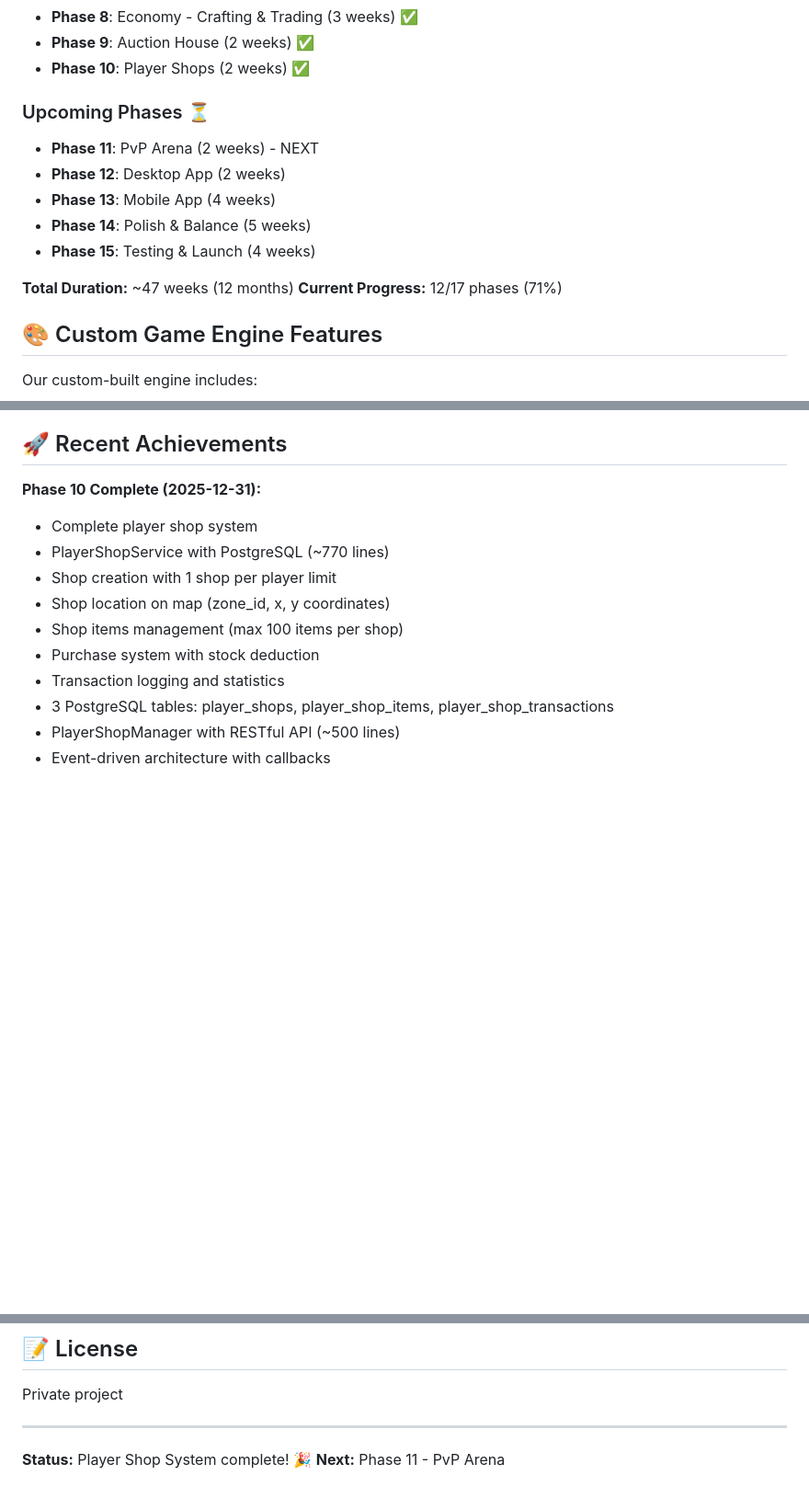
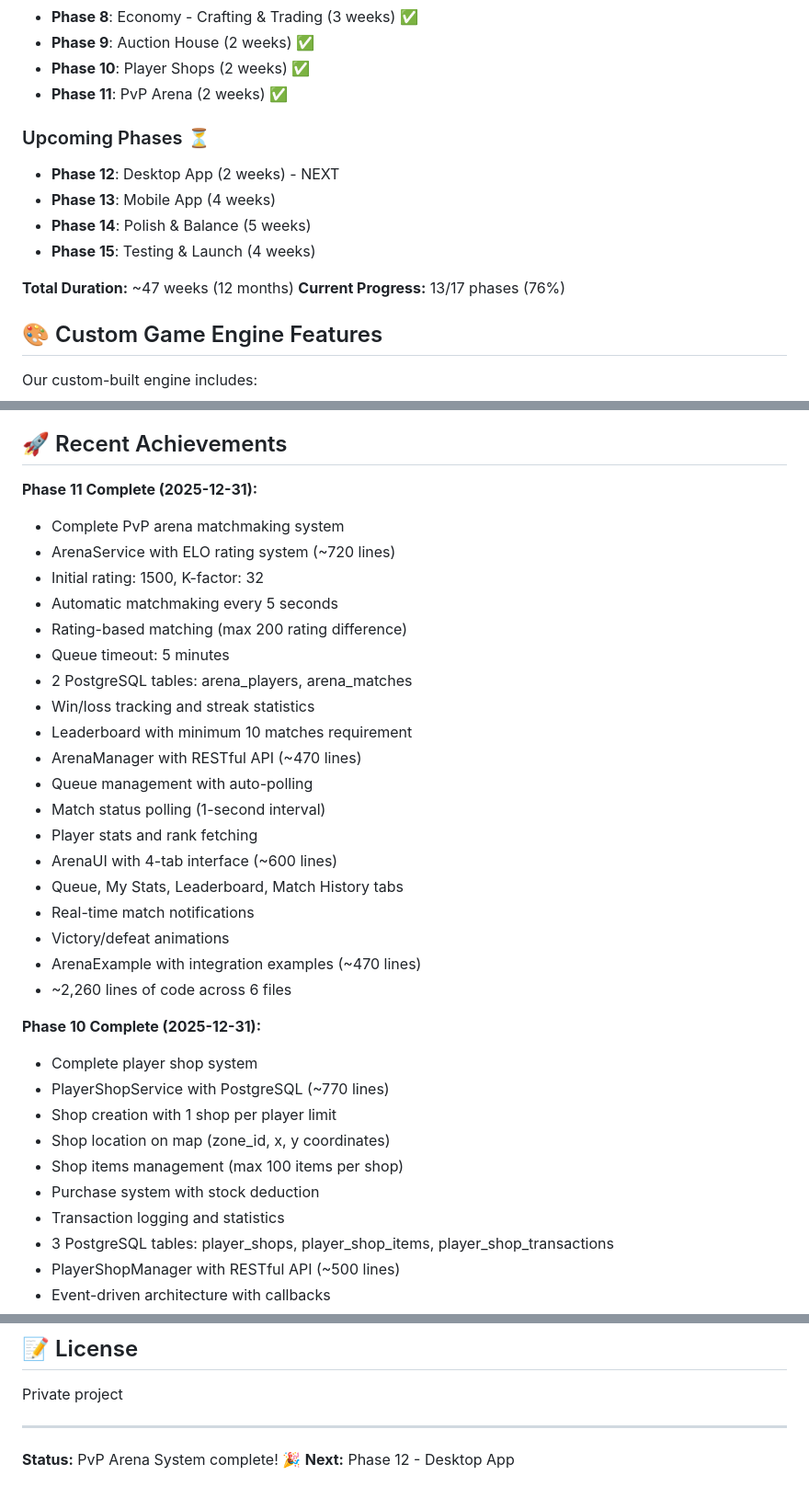
Before and after one commit to d-osc/game-rpg-world, a Markdown page: README.md, 3 parts joined by grey strips. Shown at 92% size. Drawn GitHub-style; blank space fills up the shorter version.

```diff
--- a/README.md
+++ b/README.md
@@ -172,17 +172,17 @@ bun run format
 - **Phase 8**: Economy - Crafting & Trading (3 weeks) ✅
 - **Phase 9**: Auction House (2 weeks) ✅
 - **Phase 10**: Player Shops (2 weeks) ✅
+- **Phase 11**: PvP Arena (2 weeks) ✅
 
 ### Upcoming Phases ⏳
 
-- **Phase 11**: PvP Arena (2 weeks) - NEXT
-- **Phase 12**: Desktop App (2 weeks)
+- **Phase 12**: Desktop App (2 weeks) - NEXT
 - **Phase 13**: Mobile App (4 weeks)
 - **Phase 14**: Polish & Balance (5 weeks)
 - **Phase 15**: Testing & Launch (4 weeks)
 
 **Total Duration:** ~47 weeks (12 months)
-**Current Progress:** 12/17 phases (71%)
+**Current Progress:** 13/17 phases (76%)
 
 ## 🎨 Custom Game Engine Features
 
@@ -249,6 +249,27 @@ Our custom-built engine includes:
 - [Web Demo README](./apps/web/README.md) - How to run the playable demo
 
 ## 🚀 Recent Achievements
+
+**Phase 11 Complete (2025-12-31):**
+- Complete PvP arena matchmaking system
+- ArenaService with ELO rating system (~720 lines)
+- Initial rating: 1500, K-factor: 32
+- Automatic matchmaking every 5 seconds
+- Rating-based matching (max 200 rating difference)
+- Queue timeout: 5 minutes
+- 2 PostgreSQL tables: arena_players, arena_matches
+- Win/loss tracking and streak statistics
+- Leaderboard with minimum 10 matches requirement
+- ArenaManager with RESTful API (~470 lines)
+- Queue management with auto-polling
+- Match status polling (1-second interval)
+- Player stats and rank fetching
+- ArenaUI with 4-tab interface (~600 lines)
+- Queue, My Stats, Leaderboard, Match History tabs
+- Real-time match notifications
+- Victory/defeat animations
+- ArenaExample with integration examples (~470 lines)
+- ~2,260 lines of code across 6 files
 
 **Phase 10 Complete (2025-12-31):**
 - Complete player shop system
@@ -413,5 +434,5 @@ Private project
 
 ---
 
-**Status:** Player Shop System complete! 🎉
-**Next:** Phase 11 - PvP Arena
+**Status:** PvP Arena System complete! 🎉
+**Next:** Phase 12 - Desktop App
```
Also changed, not shown: other parts of README.md (+1 -1 lines), PROJECT_STATUS.md (+91 -41 lines).
